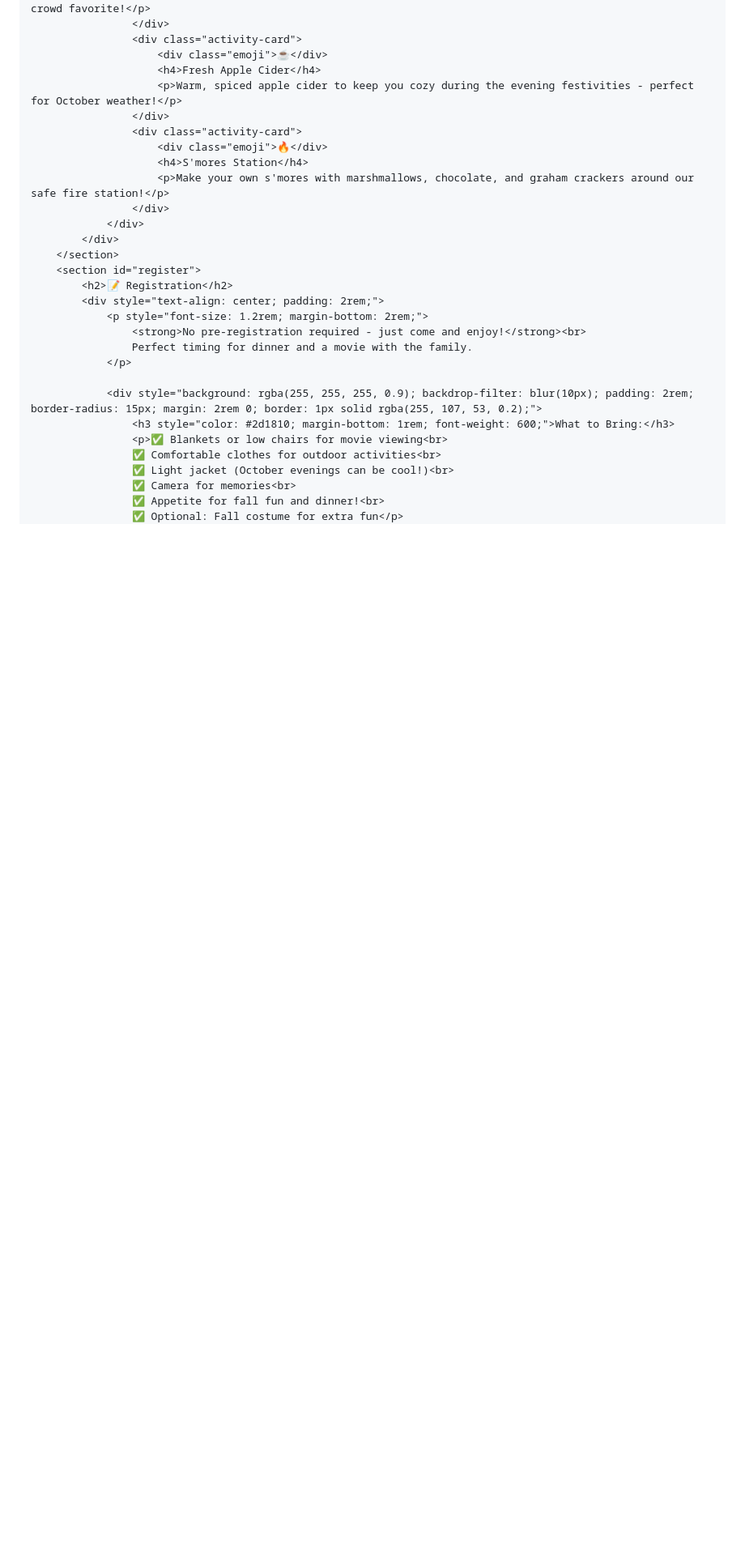
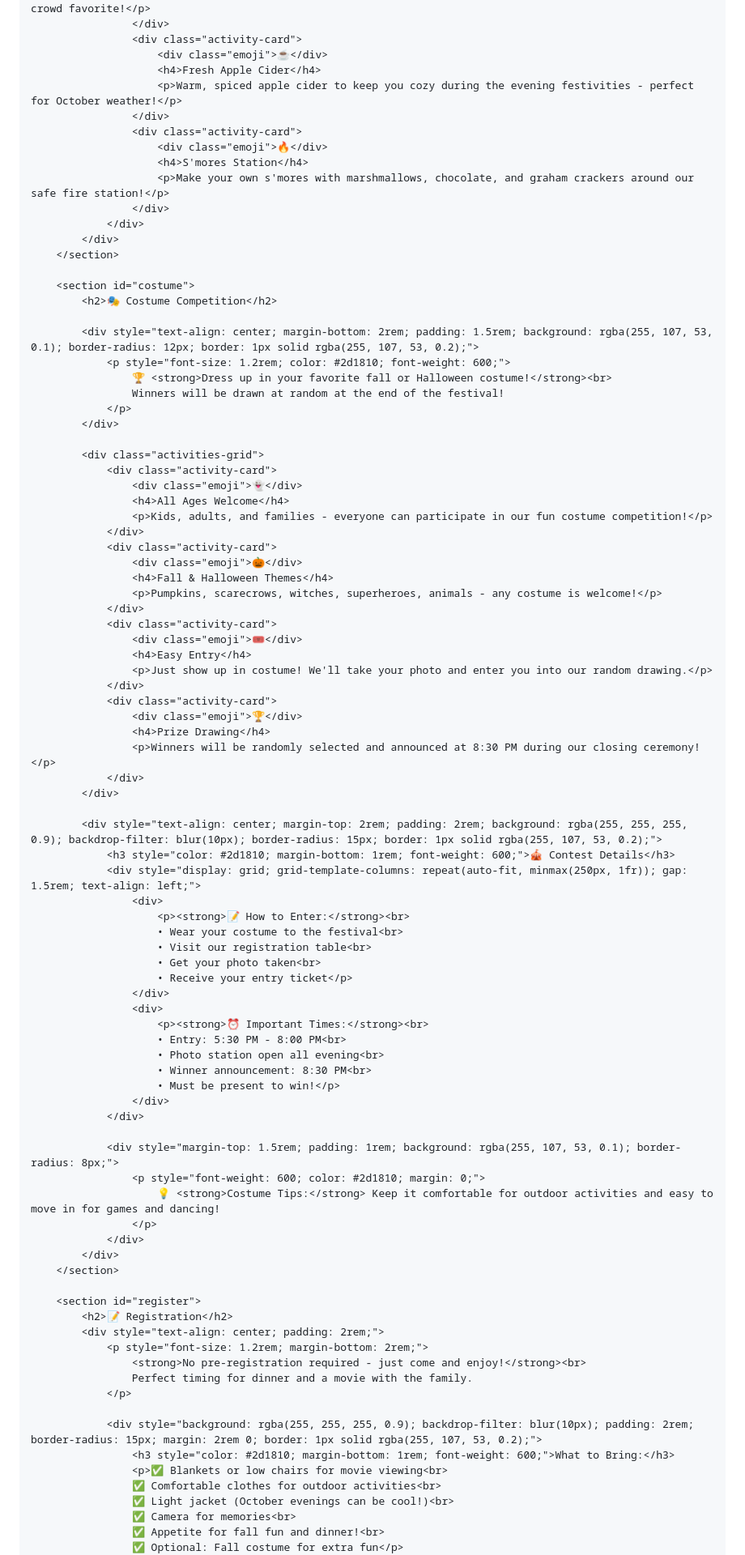
Before and after one commit to jreeves0316/Jreeves0316.github.io, a Markdown page: README.md, the part around one of its changes. Shown at 81% size. GitHub-like rendering; blank space fills up the shorter version.

```diff
--- a/README.md
+++ b/README.md
@@ -507,6 +510,67 @@
                 </div>
             </div>
         </section>
+
+        <section id="costume">
+            <h2>🎭 Costume Competition</h2>
+
+            <div style="text-align: center; margin-bottom: 2rem; padding: 1.5rem; background: rgba(255, 107, 53, 0.1); border-radius: 12px; border: 1px solid rgba(255, 107, 53, 0.2);">
+                <p style="font-size: 1.2rem; color: #2d1810; font-weight: 600;">
+                    🏆 <strong>Dress up in your favorite fall or Halloween costume!</strong><br>
+                    Winners will be drawn at random at the end of the festival!
+                </p>
+            </div>
+
+            <div class="activities-grid">
+                <div class="activity-card">
+                    <div class="emoji">👻</div>
+                    <h4>All Ages Welcome</h4>
+                    <p>Kids, adults, and families - everyone can participate in our fun costume competition!</p>
+                </div>
+                <div class="activity-card">
+                    <div class="emoji">🎃</div>
+                    <h4>Fall & Halloween Themes</h4>
+                    <p>Pumpkins, scarecrows, witches, superheroes, animals - any costume is welcome!</p>
+                </div>
+                <div class="activity-card">
+                    <div class="emoji">🎟️</div>
+                    <h4>Easy Entry</h4>
+                    <p>Just show up in costume! We'll take your photo and enter you into our random drawing.</p>
+                </div>
+                <div class="activity-card">
+                    <div class="emoji">🏆</div>
+                    <h4>Prize Drawing</h4>
+                    <p>Winners will be randomly selected and announced at 8:30 PM during our closing ceremony!</p>
+                </div>
+            </div>
+
+            <div style="text-align: center; margin-top: 2rem; padding: 2rem; background: rgba(255, 255, 255, 0.9); backdrop-filter: blur(10px); border-radius: 15px; border: 1px solid rgba(255, 107, 53, 0.2);">
+                <h3 style="color: #2d1810; margin-bottom: 1rem; font-weight: 600;">🎪 Contest Details</h3>
+                <div style="display: grid; grid-template-columns: repeat(auto-fit, minmax(250px, 1fr)); gap: 1.5rem; text-align: left;">
+                    <div>
+                        <p><strong>📝 How to Enter:</strong><br>
+                        • Wear your costume to the festival<br>
+                        • Visit our registration table<br>
+                        • Get your photo taken<br>
+                        • Receive your entry ticket</p>
+                    </div>
+                    <div>
+                        <p><strong>⏰ Important Times:</strong><br>
+                        • Entry: 5:30 PM - 8:00 PM<br>
+                        • Photo station open all evening<br>
+                        • Winner announcement: 8:30 PM<br>
+                        • Must be present to win!</p>
+                    </div>
+                </div>
+
+                <div style="margin-top: 1.5rem; padding: 1rem; background: rgba(255, 107, 53, 0.1); border-radius: 8px;">
+                    <p style="font-weight: 600; color: #2d1810; margin: 0;">
+                        💡 <strong>Costume Tips:</strong> Keep it comfortable for outdoor activities and easy to move in for games and dancing!
+                    </p>
+                </div>
+            </div>
+        </section>
+
         <section id="register">
             <h2>📝 Registration</h2>
             <div style="text-align: center; padding: 2rem;">
```
Also changed, not shown: other parts of README.md (+31 -35 lines).
